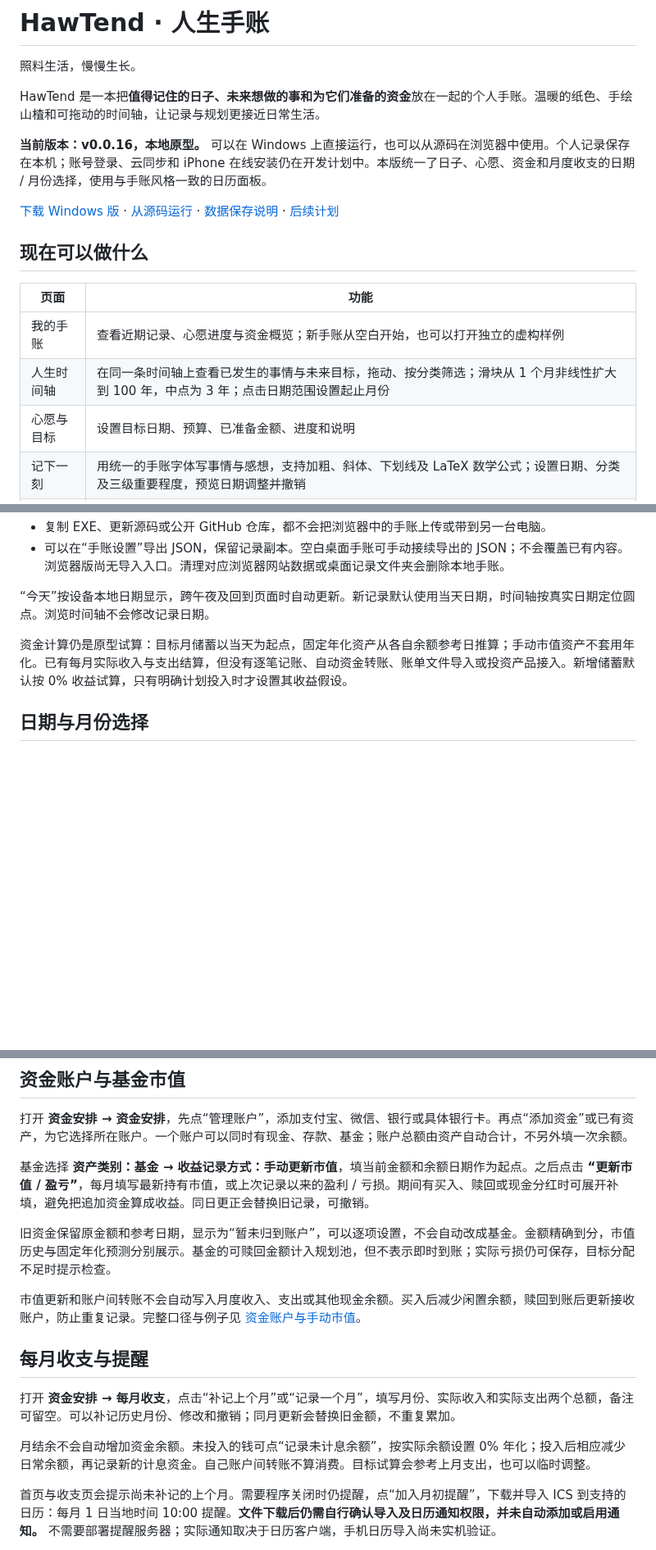
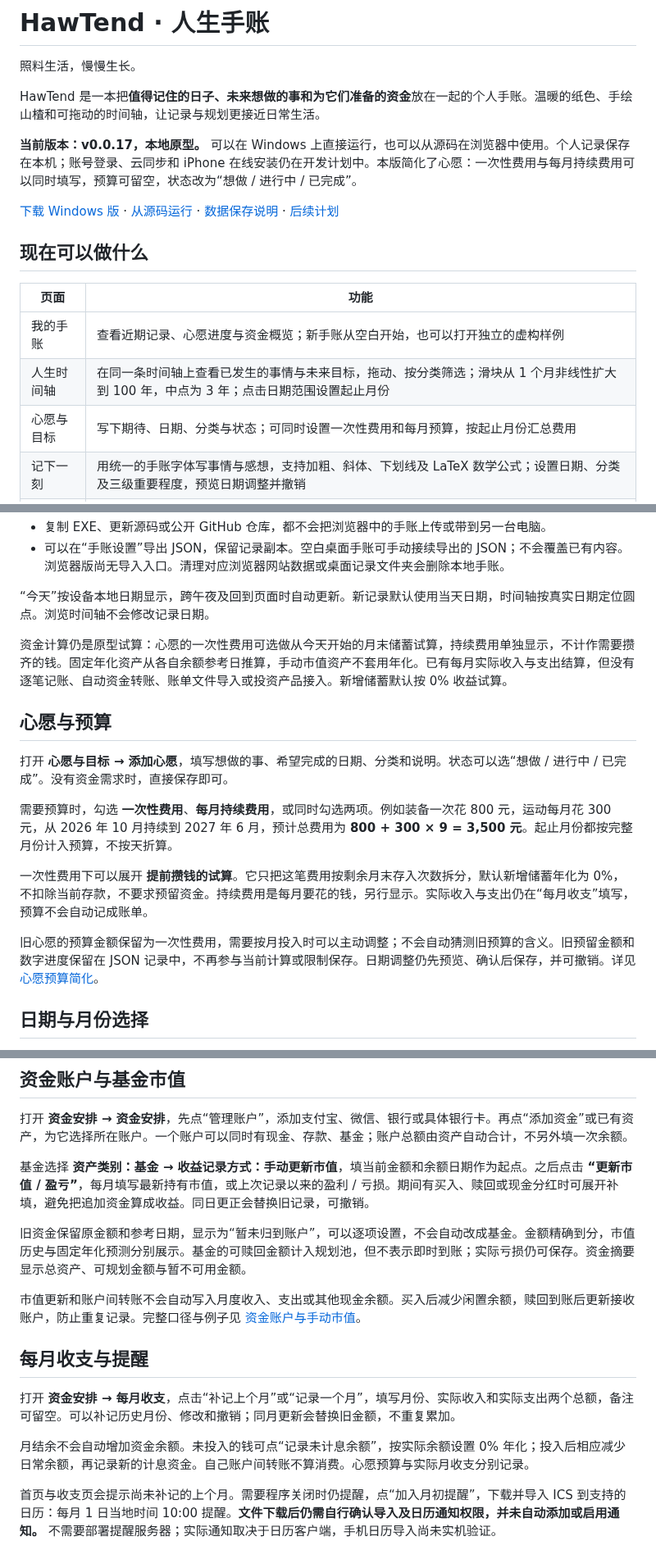
Before and after one commit to Flying-Angels/HawTend, a Markdown page: README.md, 3 parts joined by grey strips. Shown at 82% size. Rendered like a GitHub page; blank space fills up the shorter version.

```diff
--- a/README.md
+++ b/README.md
@@ -6,5 +6,5 @@
 
 HawTend 是一本把**值得记住的日子、未来想做的事和为它们准备的资金**放在一起的个人手账。温暖的纸色、手绘山楂和可拖动的时间轴，让记录与规划更接近日常生活。
 
-**当前版本：v0.0.16，本地原型。** 可以在 Windows 上直接运行，也可以从源码在浏览器中使用。个人记录保存在本机；账号登录、云同步和 iPhone 在线安装仍在开发计划中。本版统一了日子、心愿、资金和月度收支的日期 / 月份选择，使用与手账风格一致的日历面板。
+**当前版本：v0.0.17，本地原型。** 可以在 Windows 上直接运行，也可以从源码在浏览器中使用。个人记录保存在本机；账号登录、云同步和 iPhone 在线安装仍在开发计划中。本版简化了心愿：一次性费用与每月持续费用可以同时填写，预算可留空，状态改为“想做 / 进行中 / 已完成”。
 
@@ -16,7 +16,7 @@ HawTend 是一本把**值得记住的日子、未来想做的事和为它们准
 | --- | --- |
 | 我的手账 | 查看近期记录、心愿进度与资金概览；新手账从空白开始，也可以打开独立的虚构样例 |
 | 人生时间轴 | 在同一条时间轴上查看已发生的事情与未来目标，拖动、按分类筛选；滑块从 1 个月非线性扩大到 100 年，中点为 3 年；点击日期范围设置起止月份 |
-| 心愿与目标 | 设置目标日期、预算、已准备金额、进度和说明 |
+| 心愿与目标 | 写下期待、日期、分类与状态；可同时设置一次性费用和每月预算，按起止月份汇总费用 |
 | 记下一刻 | 用统一的手账字体写事情与感想，支持加粗、斜体、下划线及 LaTeX 数学公式；设置日期、分类及三级重要程度，预览日期调整并撤销 |
 | 资金安排 | 每月记录收入和支出；自定义平台、银行账户，分别记录现金、存款与基金；基金可手动更新市值 / 盈亏，存款可设年化和期限 |
 | 手账设置 | 自定义分类名称、颜色与图案，切换三种配色，导出 JSON 文件 |
@@ -120,7 +120,17 @@ releases/windows/WebView2-SDK-LICENSE.txt
 
 “今天”按设备本地日期显示，跨午夜及回到页面时自动更新。新记录默认使用当天日期，时间轴按真实日期定位圆点。浏览时间轴不会修改记录日期。
 
-资金计算仍是原型试算：目标月储蓄以当天为起点，固定年化资产从各自余额参考日推算；手动市值资产不套用年化。已有每月实际收入与支出结算，但没有逐笔记账、自动资金转账、账单文件导入或投资产品接入。新增储蓄默认按 0% 收益试算，只有明确计划投入时才设置其收益假设。
+资金计算仍是原型试算：心愿的一次性费用可选做从今天开始的月末储蓄试算，持续费用单独显示，不计作需要攒齐的钱。固定年化资产从各自余额参考日推算，手动市值资产不套用年化。已有每月实际收入与支出结算，但没有逐笔记账、自动资金转账、账单文件导入或投资产品接入。新增储蓄默认按 0% 收益试算。
+
+## 心愿与预算
+
+打开 **心愿与目标 → 添加心愿**，填写想做的事、希望完成的日期、分类和说明。状态可以选“想做 / 进行中 / 已完成”。没有资金需求时，直接保存即可。
+
+需要预算时，勾选 **一次性费用**、**每月持续费用**，或同时勾选两项。例如装备一次花 800 元，运动每月花 300 元，从 2026 年 10 月持续到 2027 年 6 月，预计总费用为 **800 + 300 × 9 = 3,500 元**。起止月份都按完整月份计入预算，不按天折算。
+
+一次性费用下可以展开 **提前攒钱的试算**。它只把这笔费用按剩余月末存入次数拆分，默认新增储蓄年化为 0%，不扣除当前存款，不要求预留资金。持续费用是每月要花的钱，另行显示。实际收入与支出仍在“每月收支”填写，预算不会自动记成账单。
+
+旧心愿的预算金额保留为一次性费用，需要按月投入时可以主动调整；不会自动猜测旧预算的含义。旧预留金额和数字进度保留在 JSON 记录中，不再参与当前计算或限制保存。日期调整仍先预览、确认后保存，并可撤销。详见 [心愿预算简化](docs/27-心愿预算简化.md)。
 
 ## 日期与月份选择
 
@@ -142,7 +152,7 @@ releases/windows/WebView2-SDK-LICENSE.txt
 
 基金选择 **资产类别：基金 → 收益记录方式：手动更新市值**，填当前金额和余额日期作为起点。之后点击 **“更新市值 / 盈亏”**，每月填写最新持有市值，或上次记录以来的盈利 / 亏损。期间有买入、赎回或现金分红时可展开补填，避免把追加资金算成收益。同日更正会替换旧记录，可撤销。
 
-旧资金保留原金额和参考日期，显示为“暂未归到账户”，可以逐项设置，不会自动改成基金。金额精确到分，市值历史与固定年化预测分别展示。基金的可赎回金额计入规划池，但不表示即时到账；实际亏损仍可保存，目标分配不足时提示检查。
+旧资金保留原金额和参考日期，显示为“暂未归到账户”，可以逐项设置，不会自动改成基金。金额精确到分，市值历史与固定年化预测分别展示。基金的可赎回金额计入规划池，但不表示即时到账；实际亏损仍可保存。资金摘要显示总资产、可规划金额与暂不可用金额。
 
 市值更新和账户间转账不会自动写入月度收入、支出或其他现金余额。买入后减少闲置余额，赎回到账后更新接收账户，防止重复记录。完整口径与例子见 [资金账户与手动市值](docs/21-资金账户与手动市值.md)。
 
@@ -150,7 +160,7 @@ releases/windows/WebView2-SDK-LICENSE.txt
 
 打开 **资金安排 → 每月收支**，点击“补记上个月”或“记录一个月”，填写月份、实际收入和实际支出两个总额，备注可留空。可以补记历史月份、修改和撤销；同月更新会替换旧金额，不重复累加。
 
-月结余不会自动增加资金余额。未投入的钱可点“记录未计息余额”，按实际余额设置 0% 年化；投入后相应减少日常余额，再记录新的计息资金。自己账户间转账不算消费。目标试算会参考上月支出，也可以临时调整。
+月结余不会自动增加资金余额。未投入的钱可点“记录未计息余额”，按实际余额设置 0% 年化；投入后相应减少日常余额，再记录新的计息资金。自己账户间转账不算消费。心愿预算与实际月收支分别记录。
 
 首页与收支页会提示尚未补记的上个月。需要程序关闭时仍提醒，点“加入月初提醒”，下载并导入 ICS 到支持的日历：每月 1 日当地时间 10:00 提醒。**文件下载后仍需自行确认导入及日历通知权限，并未自动添加或启用通知。** 不需要部署提醒服务器；实际通知取决于日历客户端，手机日历导入尚未实机验证。
 
```
Also changed, not shown: other parts of README.md (+2 -2 lines), docs/01-需求与分期计划.md (+4 -2 lines), docs/04-整体审阅与第0期设计.md (+2 -0 lines), docs/27-心愿预算简化.md (added, +37 -0 lines), docs/images/wish-budget-mobile-v17.png (added), docs/images/wish-budget-native-v17.png (added), 14 other files.
